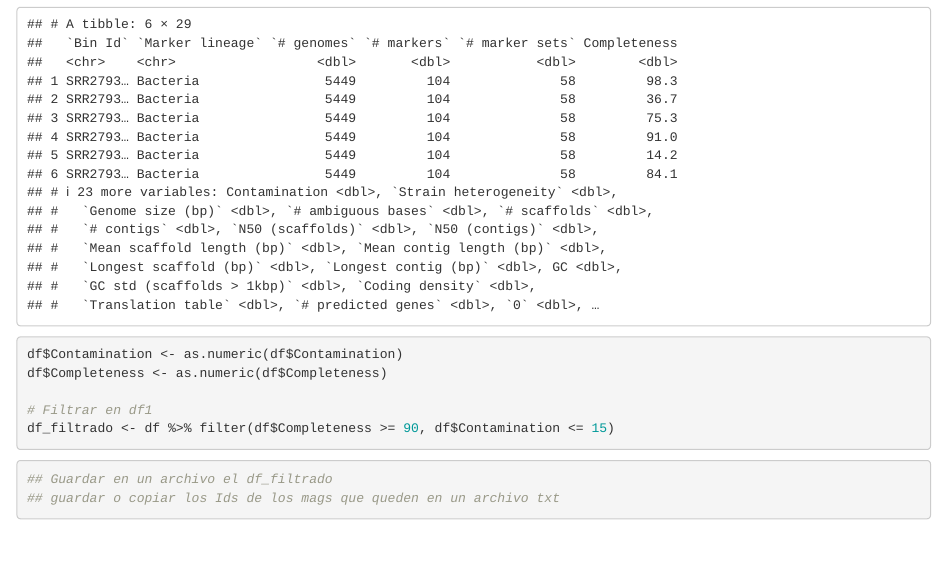
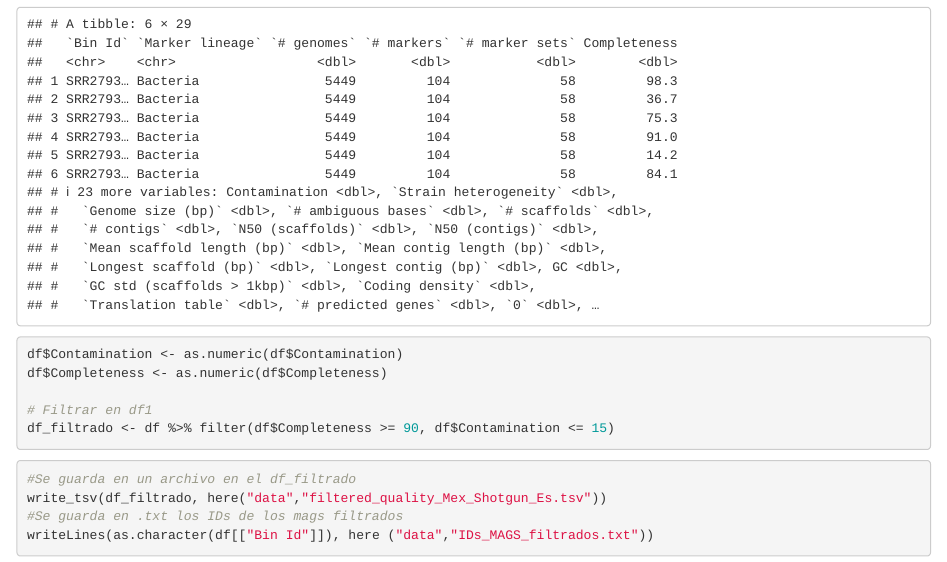
Before and after one commit to HaydeePeruyero/honey-dashboard, an R Markdown document (results/mags/Mags.Rmd): the page in a window 1100 px wide, from 950 px down. Rendered offline with R 4.5, knitr and Pandoc, with nearby package versions.

Commit message:
se actualizo Mags.Rmd

````diff
--- a/results/mags/Mags.Rmd
+++ b/results/mags/Mags.Rmd
@@ -42,6 +42,8 @@ df_filtrado <- df %>% filter(df$Completeness >= 90, df$Contamination <= 15)
 
 
 ```{r}
-## Guardar en un archivo el df_filtrado
-## guardar o copiar los Ids de los mags que queden en un archivo txt
+#Se guarda en un archivo en el df_filtrado
+write_tsv(df_filtrado, here("data","filtered_quality_Mex_Shotgun_Es.tsv"))
+#Se guarda en .txt los IDs de los mags filtrados
+writeLines(as.character(df[["Bin Id"]]), here ("data","IDs_MAGS_filtrados.txt"))
 ```
````
